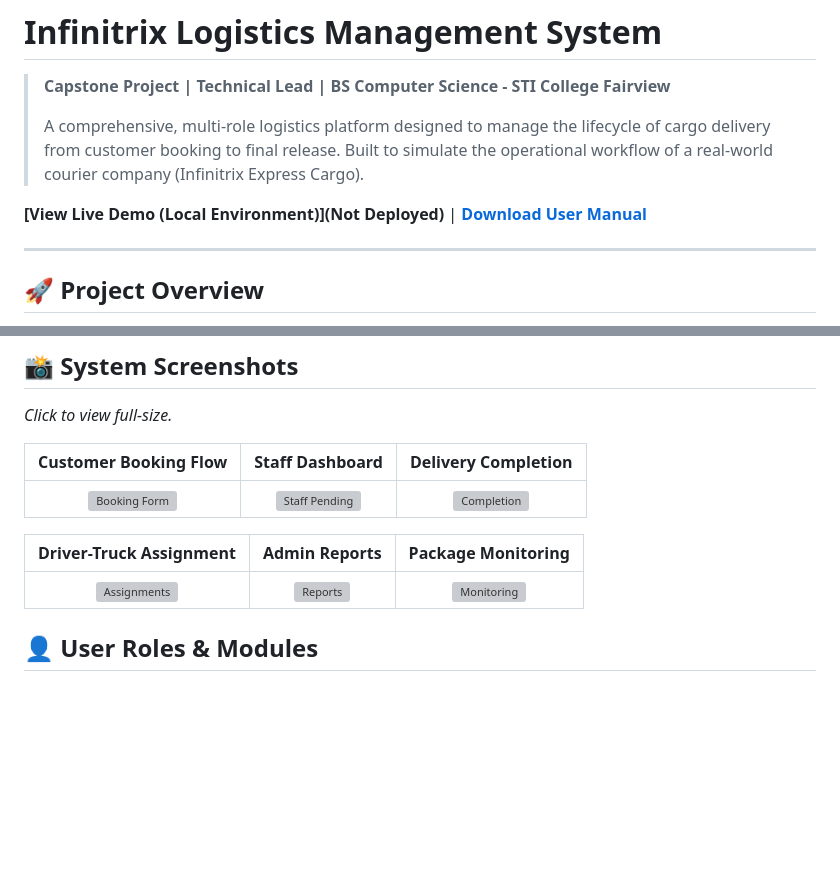
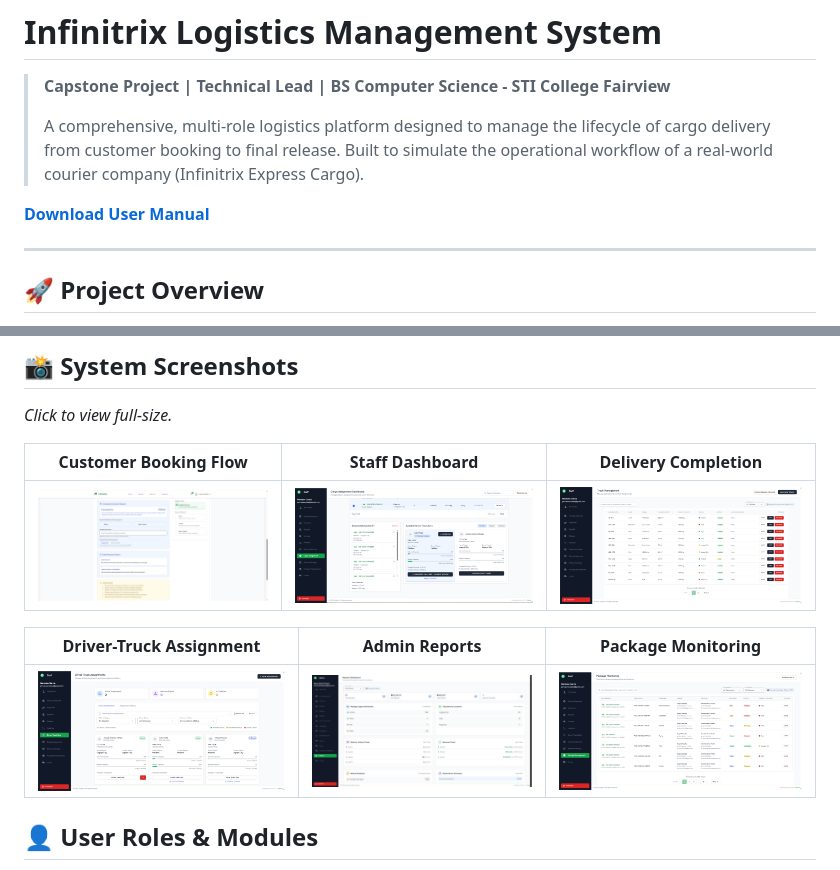
Before and after one commit to DaoBy/infinitrix-logistics-system-alpha, a Markdown page: README.md, 2 parts joined by grey strips. GitHub-like rendering; pictures changed too: docs/screenshots/image11.png (added), docs/screenshots/image20.png (added), docs/screenshots/image27.png (added); blank space fills up the shorter version; grey boxes are pictures that could not be loaded.

```diff
--- a/README.md
+++ b/README.md
@@ -4,7 +4,7 @@
 >
 > A comprehensive, multi-role logistics platform designed to manage the lifecycle of cargo delivery from customer booking to final release. Built to simulate the operational workflow of a real-world courier company (Infinitrix Express Cargo).
 
-**[View Live Demo (Local Environment)](Not Deployed)** | **[Download User Manual](docs/User%20Manual.pdf)**
+**[Download User Manual](docs/User%20Manual.pdf)**
 
 ---
 
@@ -46,11 +46,11 @@ This project utilizes a modern industry-standard stack:
 
 | Customer Booking Flow | Staff Dashboard | Delivery Completion |
 | :---: | :---: | :---: |
-| ![Booking Form](docs/screenshots/01-customer-booking.png) | ![Staff Pending](docs/screenshots/02-staff-pending.png) | ![Completion](docs/screenshots/03-staff-completion.png) |
+| ![Booking Form](docs/screenshots/image20.png) | ![Staff Pending](docs/screenshots/image28.png) | ![Completion](docs/screenshots/image49.png) |
 
 | Driver-Truck Assignment | Admin Reports | Package Monitoring |
 | :---: | :---: | :---: |
-| ![Assignments](docs/screenshots/04-driver-truck-assign.png) | ![Reports](docs/screenshots/05-admin-reports.png) | ![Monitoring](docs/screenshots/06-staff-monitoring.png) |
+| ![Assignments](docs/screenshots/image27.png) | ![Reports](docs/screenshots/image61.png) | ![Monitoring](docs/screenshots/image11.png) |
 
 ## 👤 User Roles & Modules
 
```
